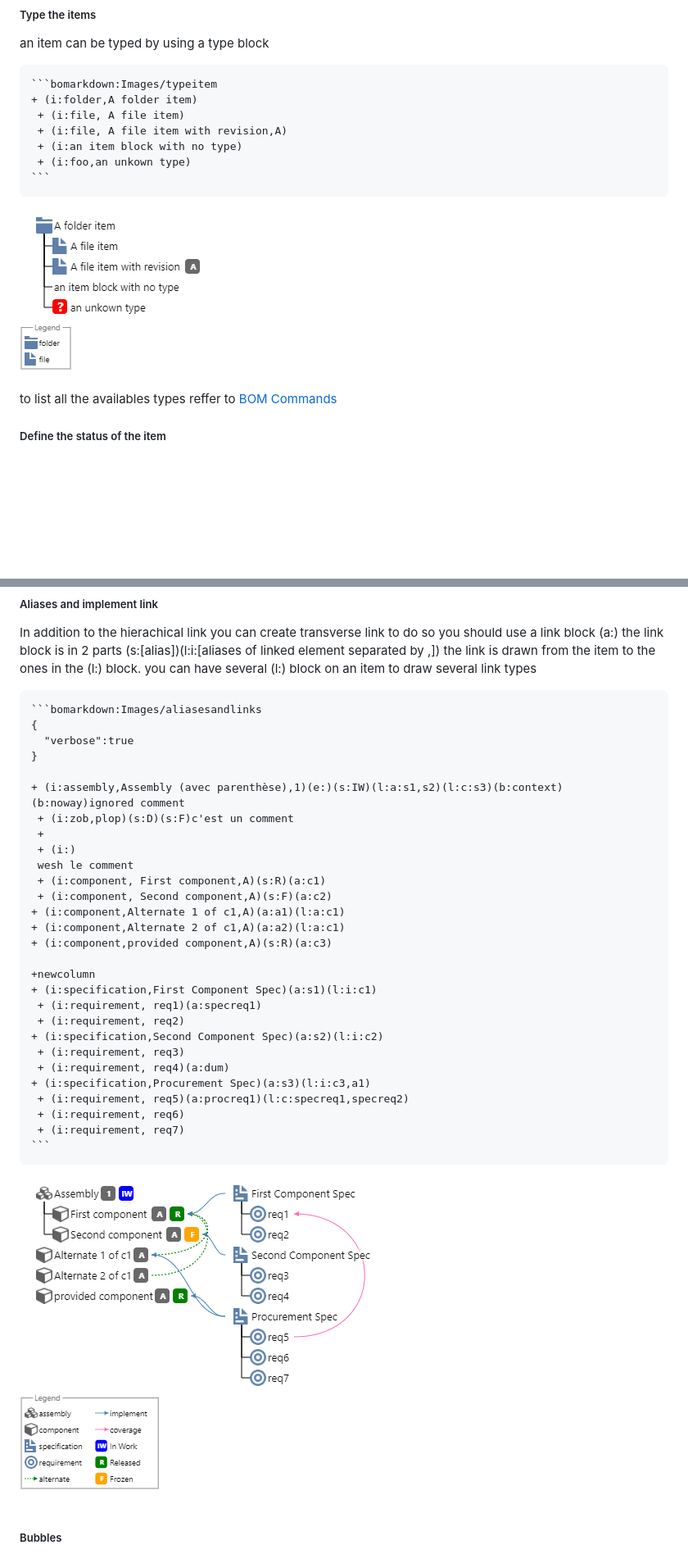
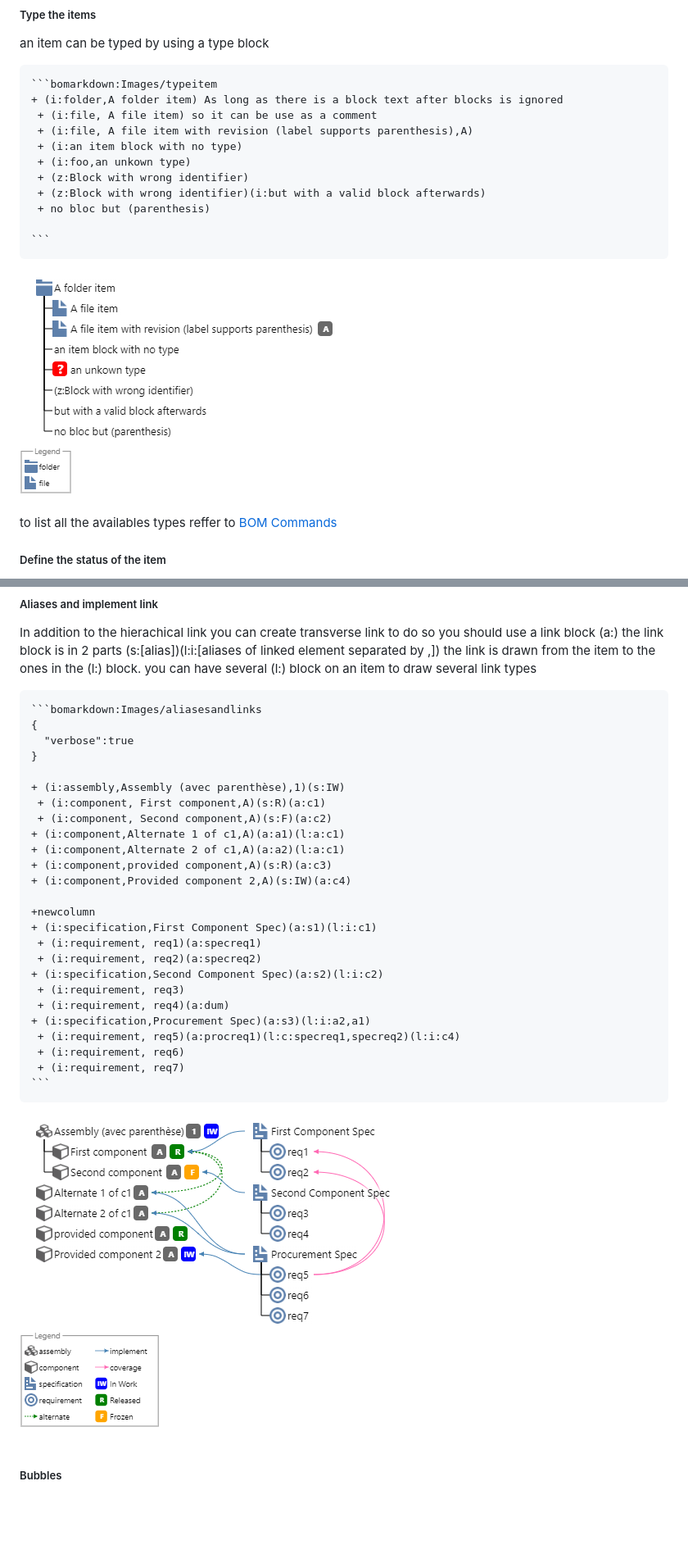
Before and after one commit to Roeperni/bomarkdown, a Markdown page: README.md, 2 parts joined by grey strips. Shown: that part at 82% size. GitHub-like rendering; pictures changed too: Images/aliasesandlinks.png, Images/typeitem.png; blank space fills up the shorter version.

Commit message:
Readme Update parser fix for line with no valid block

`````diff
--- a/README.md
+++ b/README.md
@@ -57,13 +56,19 @@ to add a new column juste type
 an item can be typed by using a type block
 ````text
 ```bomarkdown:Images/typeitem
-+ (i:folder,A folder item)
- + (i:file, A file item)
- + (i:file, A file item with revision,A)
++ (i:folder,A folder item) As long as there is a block text after blocks is ignored
+ + (i:file, A file item) so it can be use as a comment
+ + (i:file, A file item with revision (label supports parenthesis),A)
  + (i:an item block with no type)
  + (i:foo,an unkown type)
+ + (z:Block with wrong identifier)
+ + (z:Block with wrong identifier)(i:but with a valid block afterwards)
+ + no bloc but (parenthesis)
+
 ```
 ````
+
+
 
 
 ![Images/typeitem](Images/typeitem.png "Images/typeitem")
@@ -119,26 +124,23 @@ the link is drawn from the item to the ones in the (l:) block. you can have seve
   "verbose":true
 }
 
-+ (i:assembly,Assembly (avec parenthèse),1)(e:)(s:IW)(l:a:s1,s2)(l:c:s3)(b:context)(b:noway)ignored comment
- + (i:zob,plop)(s:D)(s:F)c'est un comment
- +
- + (i:)
- wesh le comment
++ (i:assembly,Assembly (avec parenthèse),1)(s:IW)
  + (i:component, First component,A)(s:R)(a:c1)
  + (i:component, Second component,A)(s:F)(a:c2)
 + (i:component,Alternate 1 of c1,A)(a:a1)(l:a:c1)
 + (i:component,Alternate 2 of c1,A)(a:a2)(l:a:c1)
 + (i:component,provided component,A)(s:R)(a:c3)
++ (i:component,Provided component 2,A)(s:IW)(a:c4)
 
 +newcolumn
 + (i:specification,First Component Spec)(a:s1)(l:i:c1)
  + (i:requirement, req1)(a:specreq1)
- + (i:requirement, req2)
+ + (i:requirement, req2)(a:specreq2)
 + (i:specification,Second Component Spec)(a:s2)(l:i:c2)
  + (i:requirement, req3)
  + (i:requirement, req4)(a:dum)
-+ (i:specification,Procurement Spec)(a:s3)(l:i:c3,a1)
- + (i:requirement, req5)(a:procreq1)(l:c:specreq1,specreq2)
++ (i:specification,Procurement Spec)(a:s3)(l:i:a2,a1)
+ + (i:requirement, req5)(a:procreq1)(l:c:specreq1,specreq2)(l:i:c4)
  + (i:requirement, req6)
  + (i:requirement, req7)
 ```
`````
Also changed, not shown: other parts of README.md (+14 -6 lines), 5 other files.
